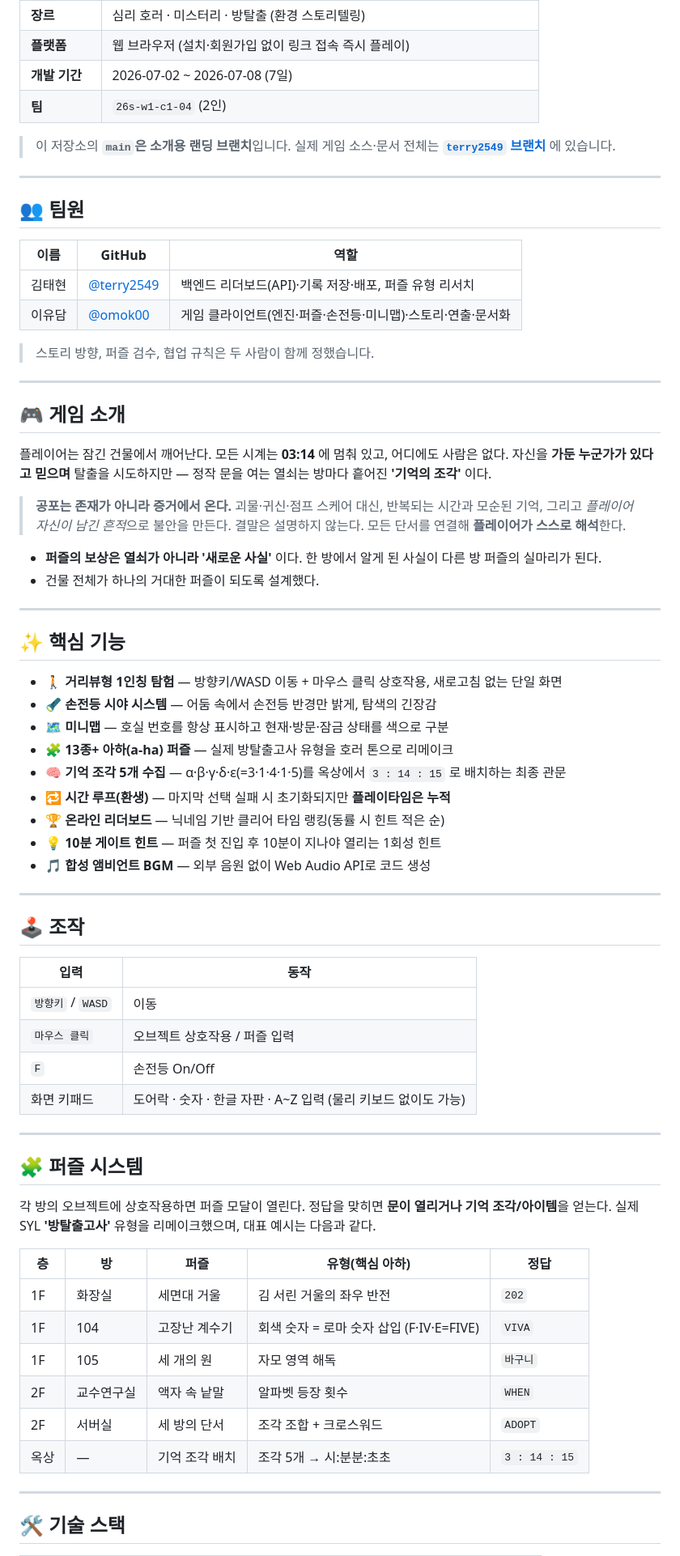
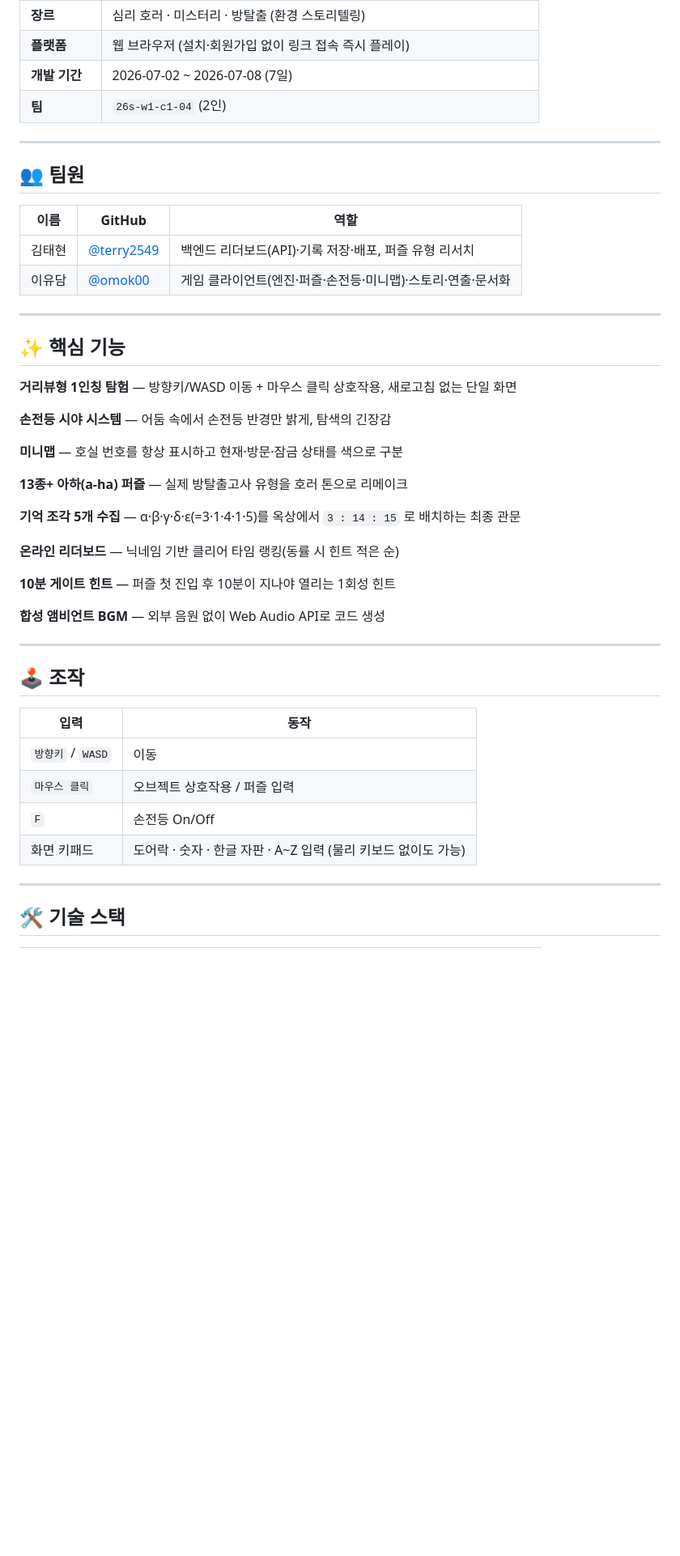
Before and after one commit to madcamp-official/26s-w1-c1-04, a Markdown page: README.md, the part around one of its changes. Shown at 81% size. GitHub-like rendering; blank space fills up the shorter version.

Commit message:
README 수정

```diff
--- a/README.md
+++ b/README.md
@@ -27,8 +27,6 @@
 | **개발 기간** | 2026-07-02 ~ 2026-07-08 (7일) |
 | **팀** | `26s-w1-c1-04` (2인) |
 
-> 이 저장소의 **`main`은 소개용 랜딩 브랜치**입니다. 실제 게임 소스·문서 전체는 **[`terry2549` 브랜치](https://github.com/madcamp-official/26s-w1-c1-04/tree/terry2549)** 에 있습니다.
-
 ---
 
 ## 👥 팀원
@@ -38,36 +36,25 @@
 | 김태현 | [@terry2549](https://github.com/terry2549) | 백엔드 리더보드(API)·기록 저장·배포, 퍼즐 유형 리서치 |
 | 이유담 | [@omok00](https://github.com/omok00) | 게임 클라이언트(엔진·퍼즐·손전등·미니맵)·스토리·연출·문서화 |
 
-> 스토리 방향, 퍼즐 검수, 협업 규칙은 두 사람이 함께 정했습니다.
-
----
-
-## 🎮 게임 소개
-
-플레이어는 잠긴 건물에서 깨어난다. 모든 시계는 **03:14** 에 멈춰 있고, 어디에도 사람은 없다.
-자신을 **가둔 누군가가 있다고 믿으며** 탈출을 시도하지만 —
-정작 문을 여는 열쇠는 방마다 흩어진 **'기억의 조각'** 이다.
-
-> **공포는 존재가 아니라 증거에서 온다.**
-> 괴물·귀신·점프 스케어 대신, 반복되는 시간과 모순된 기억, 그리고 *플레이어 자신이 남긴 흔적*으로 불안을 만든다.
-> 결말은 설명하지 않는다. 모든 단서를 연결해 **플레이어가 스스로 해석**한다.
-
-- **퍼즐의 보상은 열쇠가 아니라 '새로운 사실'** 이다. 한 방에서 알게 된 사실이 다른 방 퍼즐의 실마리가 된다.
-- 건물 전체가 하나의 거대한 퍼즐이 되도록 설계했다.
-
 ---
 
 ## ✨ 핵심 기능
 
-- 🚶 **거리뷰형 1인칭 탐험** — 방향키/WASD 이동 + 마우스 클릭 상호작용, 새로고침 없는 단일 화면
-- 🔦 **손전등 시야 시스템** — 어둠 속에서 손전등 반경만 밝게, 탐색의 긴장감
-- 🗺️ **미니맵** — 호실 번호를 항상 표시하고 현재·방문·잠금 상태를 색으로 구분
-- 🧩 **13종+ 아하(a-ha) 퍼즐** — 실제 방탈출고사 유형을 호러 톤으로 리메이크
-- 🧠 **기억 조각 5개 수집** — α·β·γ·δ·ε(=3·1·4·1·5)를 옥상에서 `3 : 14 : 15` 로 배치하는 최종 관문
-- 🔁 **시간 루프(환생)** — 마지막 선택 실패 시 초기화되지만 **플레이타임은 누적**
-- 🏆 **온라인 리더보드** — 닉네임 기반 클리어 타임 랭킹(동률 시 힌트 적은 순)
-- 💡 **10분 게이트 힌트** — 퍼즐 첫 진입 후 10분이 지나야 열리는 1회성 힌트
-- 🎵 **합성 앰비언트 BGM** — 외부 음원 없이 Web Audio API로 코드 생성
+**거리뷰형 1인칭 탐험** — 방향키/WASD 이동 + 마우스 클릭 상호작용, 새로고침 없는 단일 화면
+
+**손전등 시야 시스템** — 어둠 속에서 손전등 반경만 밝게, 탐색의 긴장감
+
+**미니맵** — 호실 번호를 항상 표시하고 현재·방문·잠금 상태를 색으로 구분
+
+**13종+ 아하(a-ha) 퍼즐** — 실제 방탈출고사 유형을 호러 톤으로 리메이크
+
+**기억 조각 5개 수집** — α·β·γ·δ·ε(=3·1·4·1·5)를 옥상에서 `3 : 14 : 15` 로 배치하는 최종 관문
+
+**온라인 리더보드** — 닉네임 기반 클리어 타임 랭킹(동률 시 힌트 적은 순)
+
+**10분 게이트 힌트** — 퍼즐 첫 진입 후 10분이 지나야 열리는 1회성 힌트
+
+**합성 앰비언트 BGM** — 외부 음원 없이 Web Audio API로 코드 생성
 
 ---
 
@@ -79,22 +66,6 @@
 | `마우스 클릭` | 오브젝트 상호작용 / 퍼즐 입력 |
 | `F` | 손전등 On/Off |
 | 화면 키패드 | 도어락 · 숫자 · 한글 자판 · A~Z 입력 (물리 키보드 없이도 가능) |
-
----
-
-## 🧩 퍼즐 시스템
-
-각 방의 오브젝트에 상호작용하면 퍼즐 모달이 열린다. 정답을 맞히면 **문이 열리거나 기억 조각/아이템**을 얻는다.
-실제 SYL **'방탈출고사'** 유형을 리메이크했으며, 대표 예시는 다음과 같다.
-
-| 층 | 방 | 퍼즐 | 유형(핵심 아하) | 정답 |
-|---|---|---|---|---|
-| 1F | 화장실 | 세면대 거울 | 김 서린 거울의 좌우 반전 | `202` |
-| 1F | 104 | 고장난 계수기 | 회색 숫자 = 로마 숫자 삽입 (F·IV·E=FIVE) | `VIVA` |
-| 1F | 105 | 세 개의 원 | 자모 영역 해독 | `바구니` |
-| 2F | 교수연구실 | 액자 속 낱말 | 알파벳 등장 횟수 | `WHEN` |
-| 2F | 서버실 | 세 방의 단서 | 조각 조합 + 크로스워드 | `ADOPT` |
-| 옥상 | — | 기억 조각 배치 | 조각 5개 → 시:분분:초초 | `3 : 14 : 15` |
 
 ---
 
```
Also changed, not shown: other parts of README.md (+17 -24 lines).
